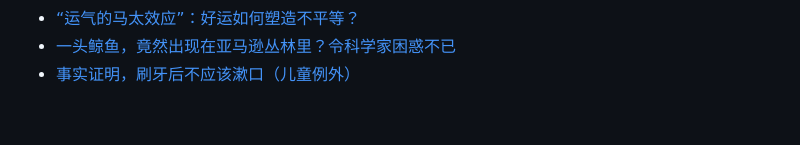
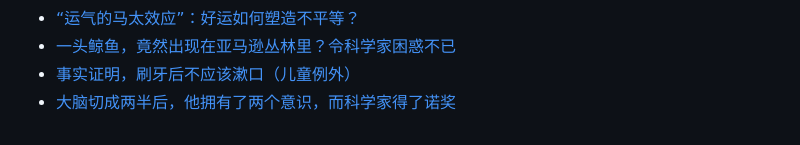
Before and after one commit to Yixf-Education/course_Crazy_Experiment, a Markdown page: materials.md, the part around the change. GitHub-like rendering.

Commit message:
Add material

```diff
--- a/materials.md
+++ b/materials.md
@@ -531,3 +531,4 @@
 * [“运气的马太效应”：好运如何塑造不平等？](https://mp.weixin.qq.com/s/xD_pzNDAFykprVXFUvki0Q)
 * [一头鲸鱼，竟然出现在亚马逊丛林里？令科学家困惑不已](https://mp.weixin.qq.com/s/CCHxLoI7Ffym32chZvhxIg)
 * [事实证明，刷牙后不应该漱口（儿童例外）](https://mp.weixin.qq.com/s/7x6OgwiC45HDW3jodBMjjQ)
+* [大脑切成两半后，他拥有了两个意识，而科学家得了诺奖](https://mp.weixin.qq.com/s/qOFlOwFkadDNTKSWPvONTg)
```
